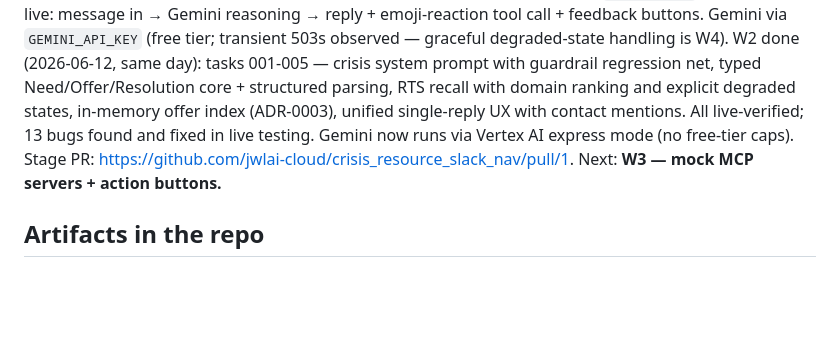
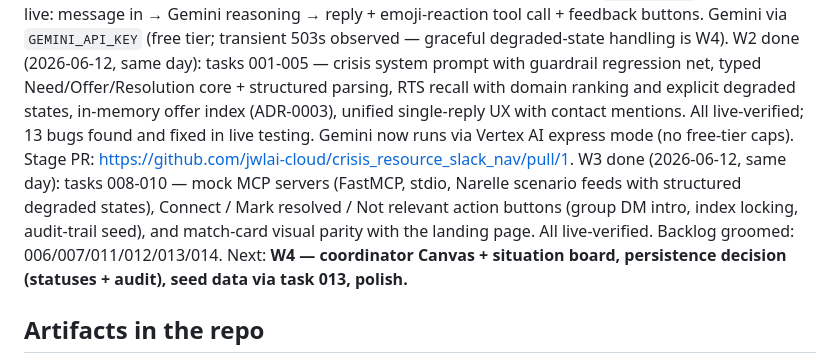
Before and after one commit to jwlai-cloud/crisis_resource_slack_nav, a Markdown page: HANDOFF.md, the part around the change. GitHub-like rendering; blank space fills up the shorter version.

Commit message:
Record W3 completion in HANDOFF
Co-Authored-By: Claude Fable 5 <noreply@anthropic.com>

```diff
--- a/HANDOFF.md
+++ b/HANDOFF.md
@@ -27,8 +27,12 @@ regression net, typed Need/Offer/Resolution core + structured parsing, RTS recal
 domain ranking and explicit degraded states, in-memory offer index (ADR-0003), unified
 single-reply UX with contact mentions. All live-verified; 13 bugs found and fixed in
 live testing. Gemini now runs via Vertex AI express mode (no free-tier caps). Stage PR:
-https://github.com/jwlai-cloud/crisis_resource_slack_nav/pull/1. Next: **W3 — mock MCP
-servers + action buttons.**
+https://github.com/jwlai-cloud/crisis_resource_slack_nav/pull/1. W3 done (2026-06-12, same day): tasks 008-010 — mock MCP servers (FastMCP, stdio,
+Narelle scenario feeds with structured degraded states), Connect / Mark resolved /
+Not relevant action buttons (group DM intro, index locking, audit-trail seed), and
+match-card visual parity with the landing page. All live-verified. Backlog groomed:
+006/007/011/012/013/014. Next: **W4 — coordinator Canvas + situation board,
+persistence decision (statuses + audit), seed data via task 013, polish.**
 
 ## Artifacts in the repo
 
```
